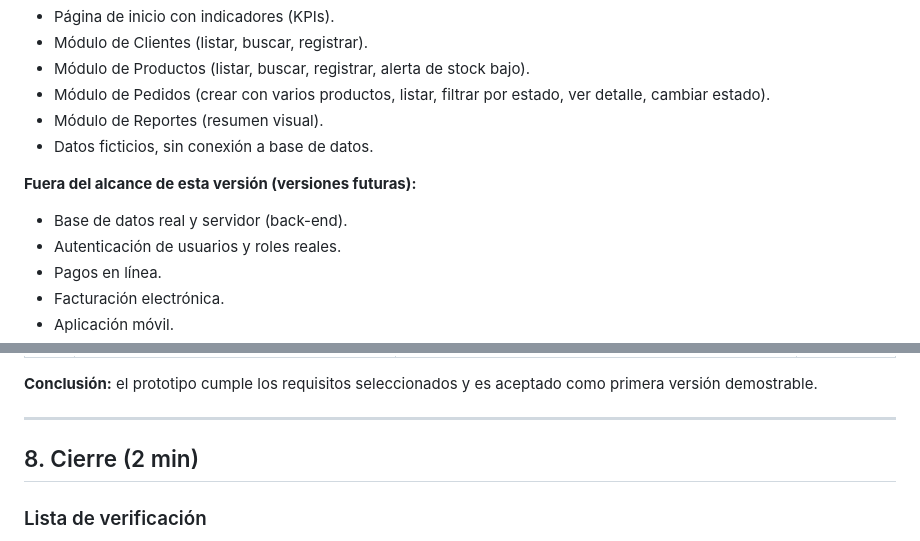
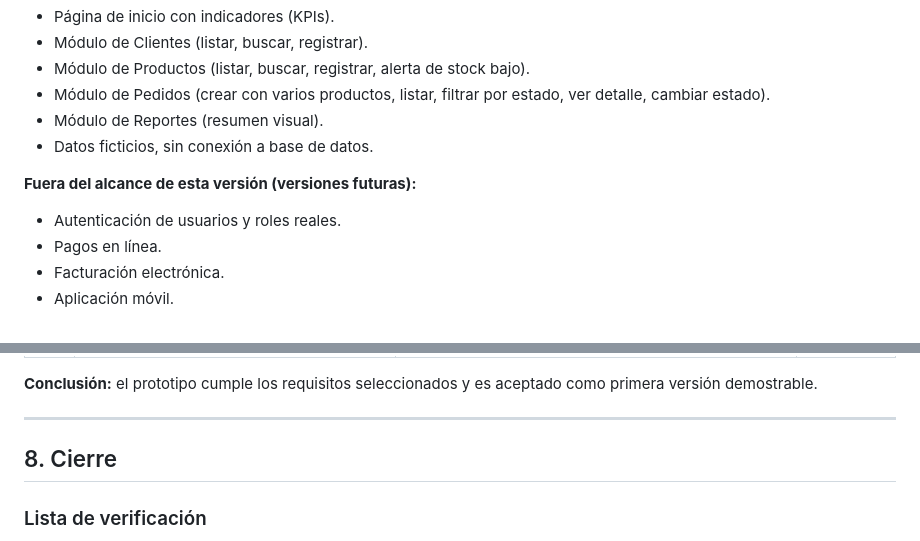
Before and after one commit to arielavelinotorres-ux/Me-gusta-tu-limon-agrio, a Markdown page: pedidoagil/PROPUESTA.md, 2 parts joined by grey strips. Rendered like a GitHub page.

```diff
--- a/pedidoagil/PROPUESTA.md
+++ b/pedidoagil/PROPUESTA.md
@@ -48,7 +48,6 @@ Desarrollar un sistema web que permita **registrar, consultar, dar seguimiento y
 - Datos ficticios, sin conexión a base de datos.
 
 **Fuera del alcance de esta versión (versiones futuras):**
-- Base de datos real y servidor (back-end).
 - Autenticación de usuarios y roles reales.
 - Pagos en línea.
 - Facturación electrónica.
@@ -340,7 +339,7 @@ Se verifica el avance real contra lo planificado y se prueba el prototipo.
 
 ---
 
-## 8. Cierre (2 min)
+## 8. Cierre
 
 ### Lista de verificación
 - [ ] El proyecto está subido a GitHub.
```
Also changed, not shown: other parts of pedidoagil/PROPUESTA.md (+6 -6 lines).
